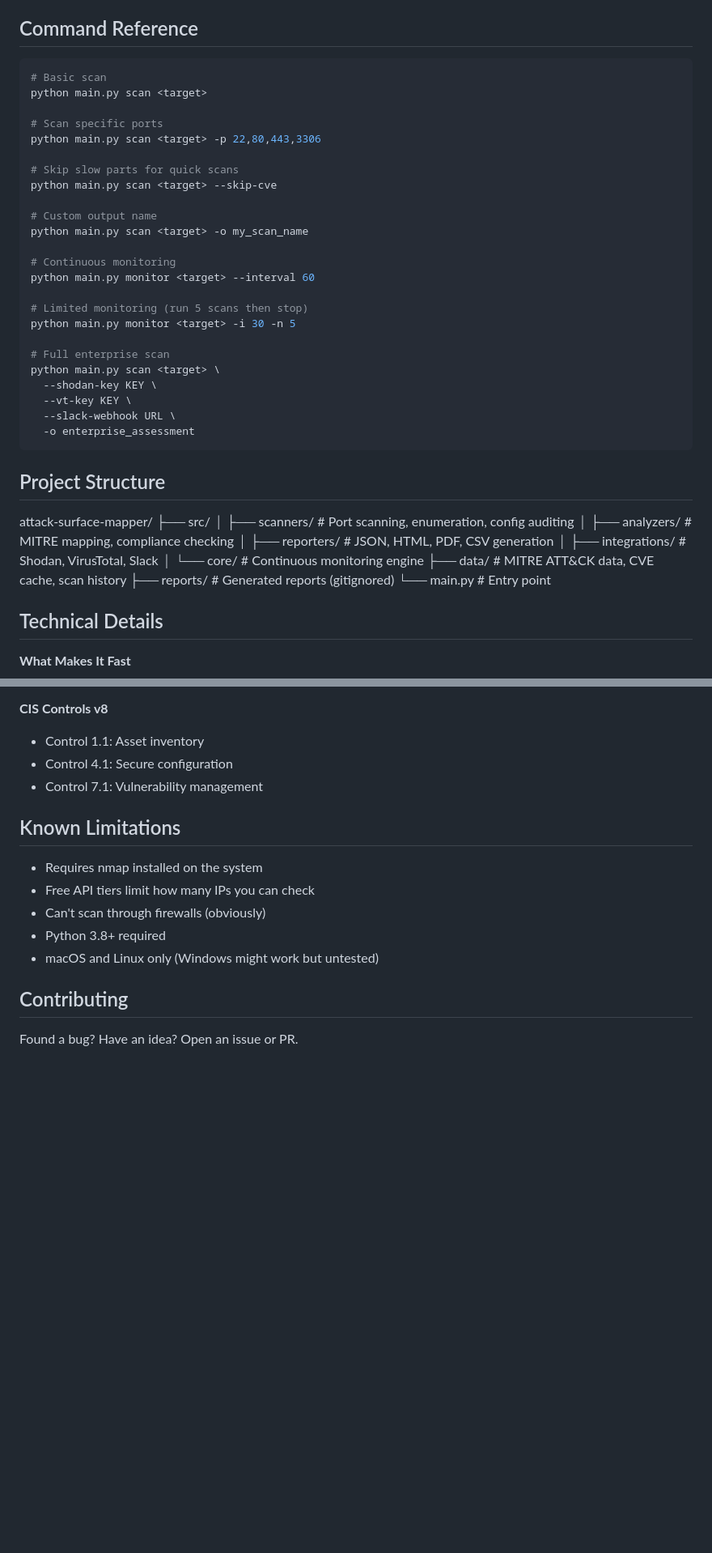
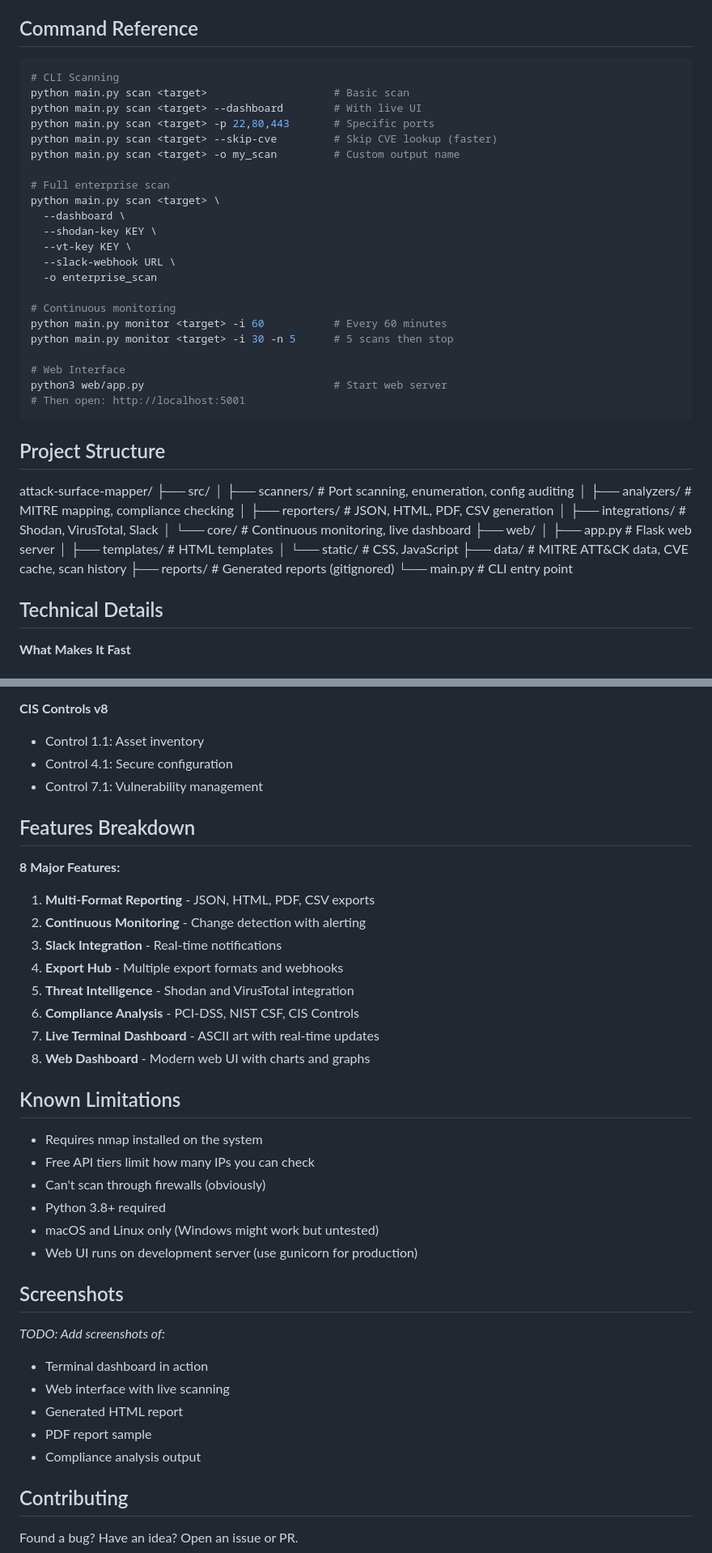
Before and after one commit to AhmedDAH1/attack-surface-mapper, a Markdown page: README.md, 2 parts joined by grey strips. Shown at 81% size. Rendered like a GitHub page; blank space fills up the shorter version.

````diff
--- a/README.md
+++ b/README.md
@@ -162,30 +237,28 @@ You don't need any of these to use the tool. They just add extra intelligence.
 ## Command Reference
 
 ```bash
-# Basic scan
-python main.py scan <target>
-
-# Scan specific ports
-python main.py scan <target> -p 22,80,443,3306
-
-# Skip slow parts for quick scans
-python main.py scan <target> --skip-cve
-
-# Custom output name
-python main.py scan <target> -o my_scan_name
-
-# Continuous monitoring
-python main.py monitor <target> --interval 60
-
-# Limited monitoring (run 5 scans then stop)
-python main.py monitor <target> -i 30 -n 5
+# CLI Scanning
+python main.py scan <target>                    # Basic scan
+python main.py scan <target> --dashboard        # With live UI
+python main.py scan <target> -p 22,80,443       # Specific ports
+python main.py scan <target> --skip-cve         # Skip CVE lookup (faster)
+python main.py scan <target> -o my_scan         # Custom output name
 
 # Full enterprise scan
 python main.py scan <target> \
+  --dashboard \
   --shodan-key KEY \
   --vt-key KEY \
   --slack-webhook URL \
-  -o enterprise_assessment
+  -o enterprise_scan
+
+# Continuous monitoring
+python main.py monitor <target> -i 60           # Every 60 minutes
+python main.py monitor <target> -i 30 -n 5      # 5 scans then stop
+
+# Web Interface
+python3 web/app.py                              # Start web server
+# Then open: http://localhost:5001
 ```
 
 ## Project Structure
@@ -195,10 +268,15 @@ attack-surface-mapper/
 │   ├── analyzers/          # MITRE mapping, compliance checking
 │   ├── reporters/          # JSON, HTML, PDF, CSV generation
 │   ├── integrations/       # Shodan, VirusTotal, Slack
-│   └── core/              # Continuous monitoring engine
+│   └── core/              # Continuous monitoring, live dashboard
+├── web/
+│   ├── app.py             # Flask web server
+│   ├── templates/         # HTML templates
+│   └── static/            # CSS, JavaScript
 ├── data/                   # MITRE ATT&CK data, CVE cache, scan history
 ├── reports/               # Generated reports (gitignored)
-└── main.py               # Entry point
+└── main.py               # CLI entry point
+
 ## Technical Details
 
 **What Makes It Fast**
@@ -236,6 +314,19 @@ attack-surface-mapper/
 - Control 4.1: Secure configuration
 - Control 7.1: Vulnerability management
 
+## Features Breakdown
+
+**8 Major Features:**
+
+1. **Multi-Format Reporting** - JSON, HTML, PDF, CSV exports
+2. **Continuous Monitoring** - Change detection with alerting
+3. **Slack Integration** - Real-time notifications
+4. **Export Hub** - Multiple export formats and webhooks
+5. **Threat Intelligence** - Shodan and VirusTotal integration
+6. **Compliance Analysis** - PCI-DSS, NIST CSF, CIS Controls
+7. **Live Terminal Dashboard** - ASCII art with real-time updates
+8. **Web Dashboard** - Modern web UI with charts and graphs
+
 ## Known Limitations
 
 - Requires nmap installed on the system
@@ -243,6 +334,16 @@ attack-surface-mapper/
 - Can't scan through firewalls (obviously)
 - Python 3.8+ required
 - macOS and Linux only (Windows might work but untested)
+- Web UI runs on development server (use gunicorn for production)
+
+## Screenshots
+
+*TODO: Add screenshots of:*
+- Terminal dashboard in action
+- Web interface with live scanning
+- Generated HTML report
+- PDF report sample
+- Compliance analysis output
 
 ## Contributing
 
````
Also changed, not shown: other parts of README.md (+118 -29 lines).
